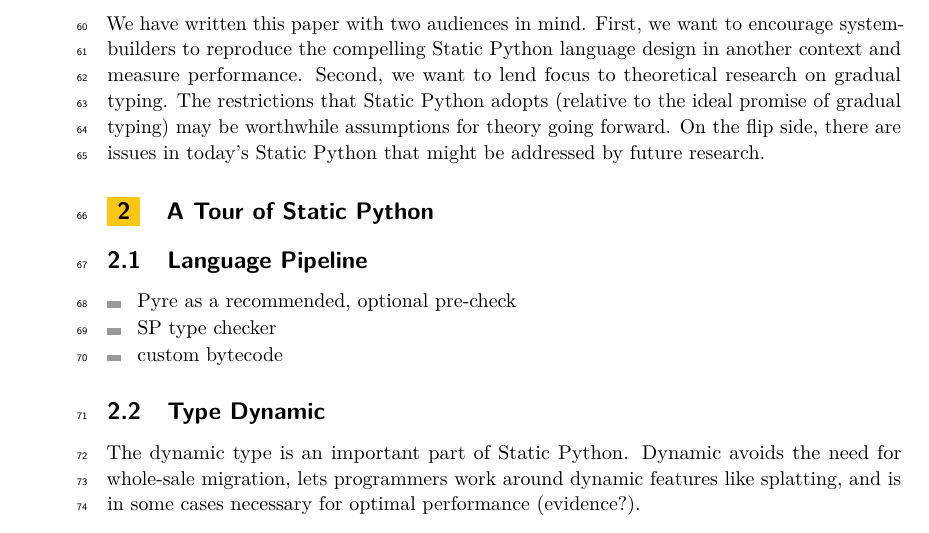
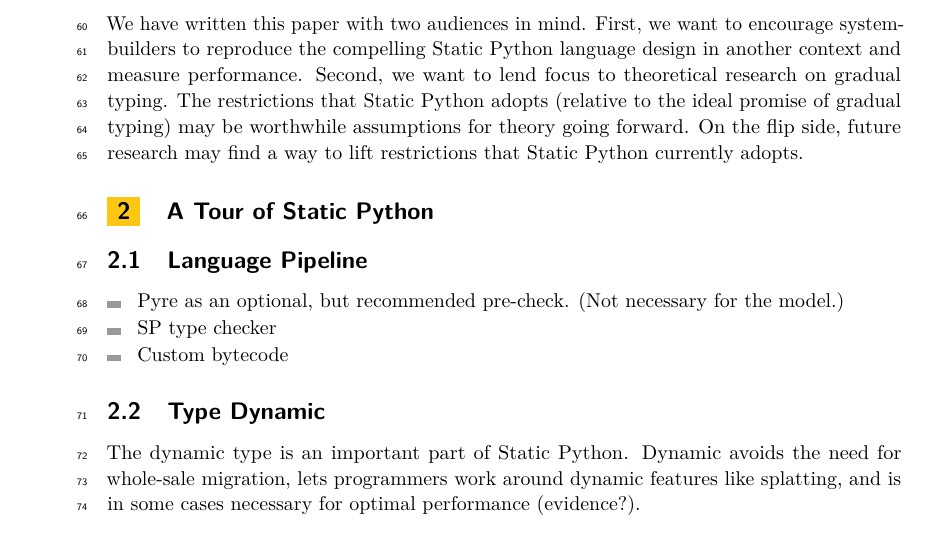
Before and after one commit to brownplt/insta-model, a LaTeX paper (ecoop-2022/paper.tex): part of page 2 of 4, cut so that both start at the same text. Compiled offline with pdfLaTeX.

Commit message:
ecoop: clarify 'flip' research direction

```diff
--- a/ecoop-2022/paper.tex
+++ b/ecoop-2022/paper.tex
@@ -166,8 +166,8 @@
 Second, we want to lend focus to theoretical research on gradual typing.
 The restrictions that \SP{} adopts (relative to the ideal promise of gradual typing)
 may be worthwhile assumptions for theory going forward.
-On the flip side, there are issues in today's \SP{} that might
-be addressed by future research.
+On the flip side, future research may find a way to lift restrictions
+that \SP{} currently adopts.
 
 
 \section{A Tour of Static Python}
@@ -178,9 +178,9 @@
 \subsection{Language Pipeline}
 
 \begin{itemize}
-  \item Pyre as a recommended, optional pre-check
+  \item Pyre as an optional, but recommended pre-check. (Not necessary for the model.)
   \item SP type checker
-  \item custom bytecode
+  \item Custom bytecode
 \end{itemize}
 
 
```
